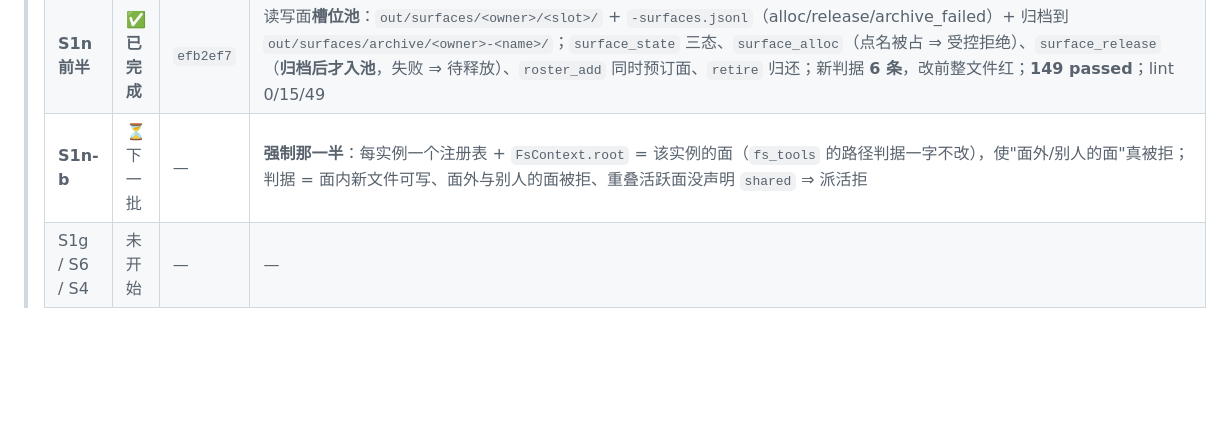
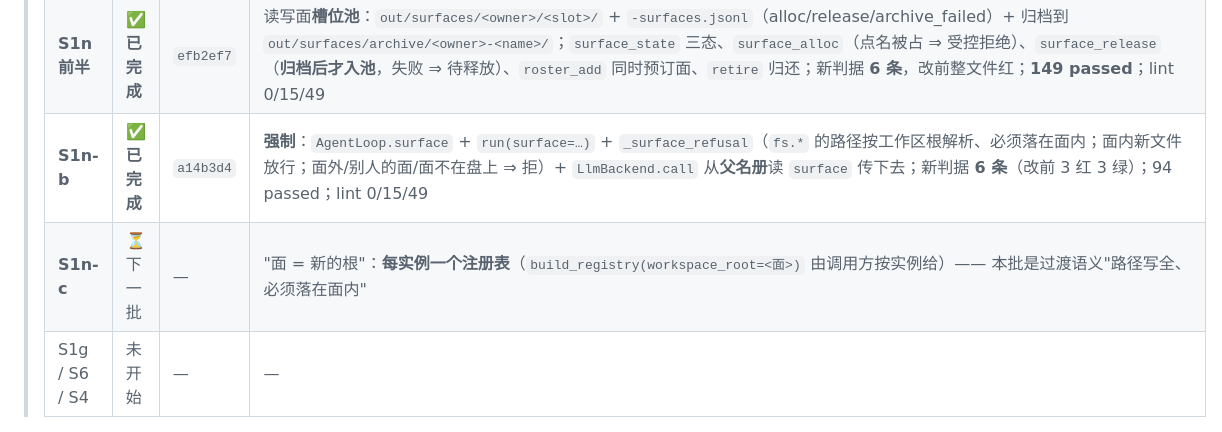
Before and after one commit to yujake/Incubator, a Markdown page: draft/95-排期（S1e…S1n + S6、S4 + 回到 T1–T5）.md, the part around the change. GitHub-like rendering; blank space fills up the shorter version.

Commit message:
draft/95: 记 S1n-b 完成（a14b3d4）；面=新的根另记 S1n-c

````diff
--- a/draft/95-排期（S1e…S1n + S6、S4 + 回到 T1–T5）.md
+++ b/draft/95-排期（S1e…S1n + S6、S4 + 回到 T1–T5）.md
@@ -37,7 +37,8 @@
 > | **S1k-3** | ✅ **已完成** | `eed64bb` | 名字面的**判据**（`test_the_name_face_is_wired.py`，6 条）+ 修一处真坑：`_decode_shape` 的 `summon` 分支写死键集，把 `brief`/`name`/`reuse` **丢了**（判据当场抓出）；改前 1 红 5 绿（那 5 条是 S1k-2 的护栏）；51 + 160 passed；lint 0/15/49 |
 > | **S1k-4** | ✅ **已完成** | `58c41af` | 原生广告面：`framework_summon` 补 `brief`/`name`/`reuse`、**新增 `framework_roster`/`framework_retire`**、`framework_message.to` 写明名册名；`_decode_shape` 的 `summon_many` 分支带那三格；判据 +2（**共 8 条**：广告面与接受面同源、没给就不多键）；167 passed；lint 0/15/49；**动了原生面 ⇒ 金标再动一次（仍由人重冻）** |
 > | **S1n 前半** | ✅ **已完成** | `efb2ef7` | 读写面**槽位池**：`out/surfaces/<owner>/<slot>/` + `-surfaces.jsonl`（alloc/release/archive_failed）+ 归档到 `out/surfaces/archive/<owner>-<name>/`；`surface_state` 三态、`surface_alloc`（点名被占 ⇒ 受控拒绝）、`surface_release`（**归档后才入池**，失败 ⇒ 待释放）、`roster_add` 同时预订面、`retire` 归还；新判据 **6 条**，改前整文件红；**149 passed**；lint 0/15/49 |
-> | **S1n-b** | ⏳ 下一批 | — | **强制那一半**：每实例一个注册表 + `FsContext.root` = 该实例的面（`fs_tools` 的路径判据一字不改），使"面外/别人的面"真被拒；判据 = 面内新文件可写、面外与别人的面被拒、重叠活跃面没声明 `shared` ⇒ 派活拒 |
+> | **S1n-b** | ✅ **已完成** | `a14b3d4` | **强制**：`AgentLoop.surface` + `run(surface=…)` + `_surface_refusal`（`fs.*` 的路径按工作区根解析、必须落在面内；面内新文件放行；面外/别人的面/面不在盘上 ⇒ 拒）+ `LlmBackend.call` 从**父名册**读 `surface` 传下去；新判据 **6 条**（改前 3 红 3 绿）；94 passed；lint 0/15/49 |
+> | **S1n-c** | ⏳ 下一批 | — | "面 = 新的根"：**每实例一个注册表**（`build_registry(workspace_root=<面>)` 由调用方按实例给）—— 本批是过渡语义"路径写全、必须落在面内" |
 > | S1g / S6 / S4 | 未开始 | — | — |
 
 ```text
````
